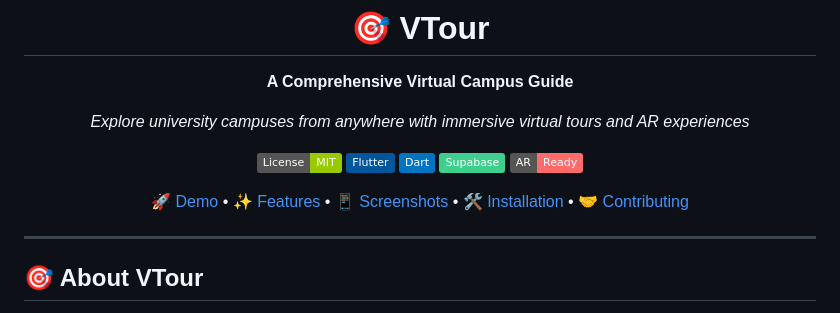
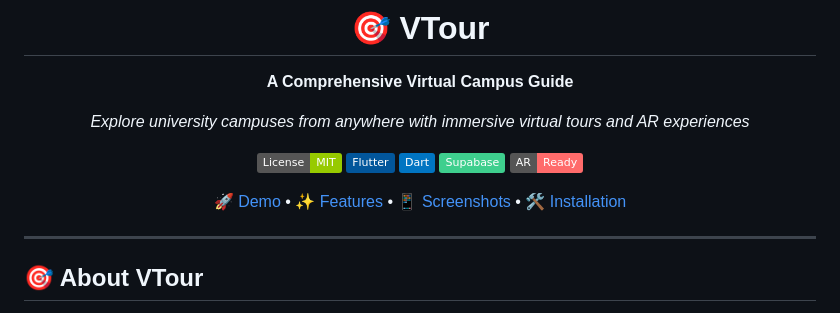
Before and after one commit to ritik-roushan-rana/VTOUR, a Markdown page: README.md, the part around the change. Drawn GitHub-style; badges without logos.

```diff
--- a/README.md
+++ b/README.md
@@ -12,7 +12,7 @@
 [![Supabase](https://img.shields.io/badge/Supabase-3ECF8E?style=flat&logo=supabase&logoColor=white)](https://supabase.com/)
 [![AR Ready](https://img.shields.io/badge/AR-Ready-ff6b6b?style=flat&logo=google&logoColor=white)](https://developers.google.com/ar)
 
-[🚀 Demo](#demo) • [✨ Features](#features) • [📱 Screenshots](#screenshots) • [🛠️ Installation](#installation) • [🤝 Contributing](#contributing)
+[🚀 Demo](#demo) • [✨ Features](#features) • [📱 Screenshots](#screenshots) • [🛠️ Installation](#installation)
 
 </div>
 
```
